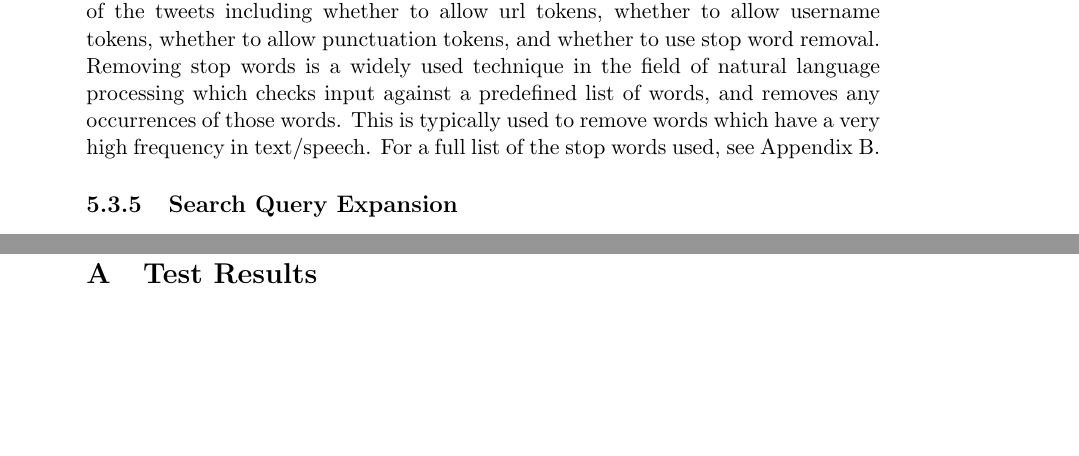
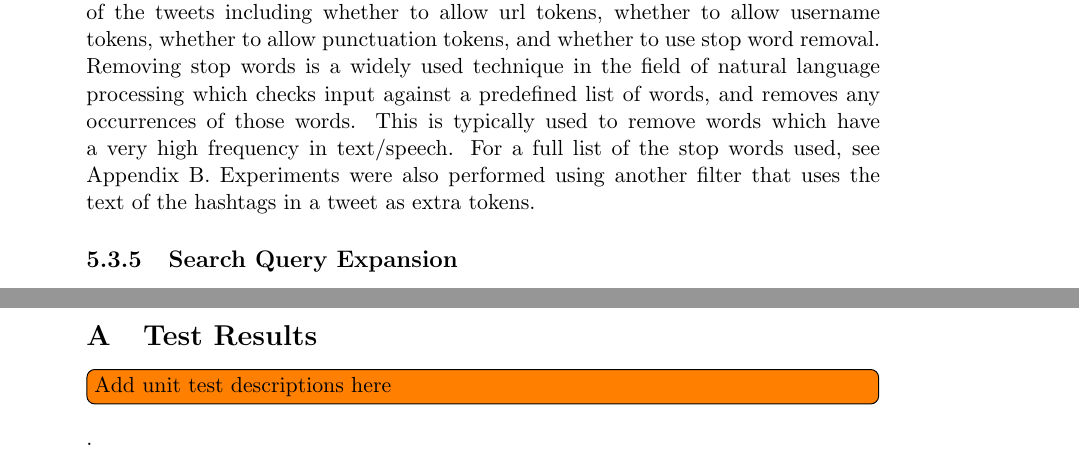
Before and after one commit to daviesjamie/3yp, a LaTeX thesis (deliverables/final/final.tex): two parts of pages 28 and 42 of 50 before the commit and two parts of pages 28 and 41 of 49 after it, joined at a grey line, cut so that both start at the same text, the shorter picture padded with empty space. Compiled offline with pdfLaTeX.

Commit message:
Fixed formatting for test results.

```diff
--- a/deliverables/final/final.tex
+++ b/deliverables/final/final.tex
@@ -627,7 +627,7 @@ Where:
 
 Finally, the last optimisation made to the classification system was to filter the input data in an attempt to purify the data being trained upon. Using the stream processing framework presented in Spout (\autoref{sec:spout}), it was possible to directly filter the tweets themselves upon a set of predicates, including removing all retweeted tweets\footnote{A retweet is a re-posting of someone else's tweet.}, tweets that didn't contain any hashtags, and tweets that weren't in English.
 
-Another set of filters was configured to work upon the data from the tokenisation of the tweets including whether to allow url tokens, whether to allow username tokens, whether to allow punctuation tokens, and whether to use stop word removal. Removing stop words is a widely used technique in the field of natural language processing which checks input against a predefined list of words, and removes any occurrences of those words. This is typically used to remove words which have a very high frequency in text/speech. For a full list of the stop words used, see Appendix~\ref{appendix:stopwords}.
+Another set of filters was configured to work upon the data from the tokenisation of the tweets including whether to allow url tokens, whether to allow username tokens, whether to allow punctuation tokens, and whether to use stop word removal. Removing stop words is a widely used technique in the field of natural language processing which checks input against a predefined list of words, and removes any occurrences of those words. This is typically used to remove words which have a very high frequency in text/speech. For a full list of the stop words used, see Appendix~\ref{appendix:stopwords}. Experiments were also performed using another filter that uses the text of the hashtags in a tweet as extra tokens.
 
 \subsection{Search Query Expansion}
 Due to the structure of the internal hashmaps inside the classifier, creating a query expansion is simple. The \texttt{htc} hashmap defines the relationship between hashtags and tokens --- therefore to get a set of tokens relevant to a given hashtag, the tokens listed under $\mathtt{htc}[\text{Hashtag}]$ are sorted by probability and then the top $N$ are returned.
@@ -754,3 +753,5 @@ In addition to a local repository, the project is also hosted remotely in a repo
 \section{Test Results}
 \label{appendix:tests}
+\todo[inline]{Add unit test descriptions here}.
+\pagebreak
 
```
Also changed, not shown: deliverables/final/final.pdf, deliverables/final/final.tex (9 more changed lines).
